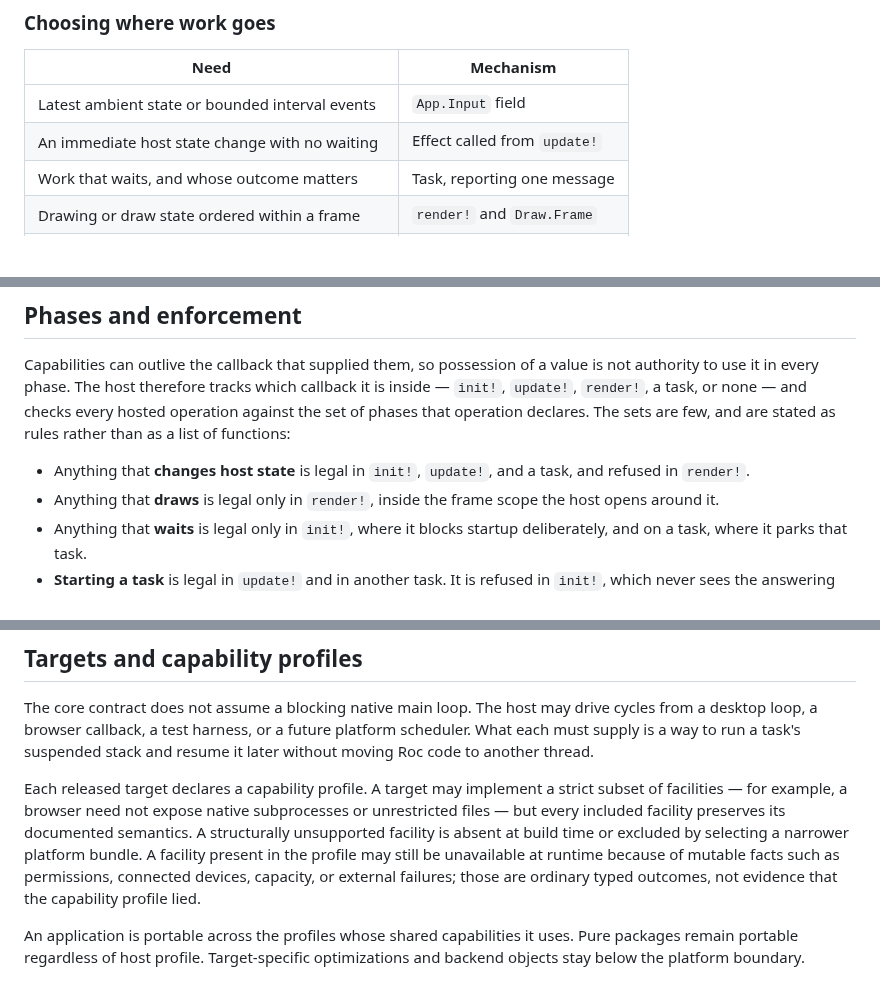
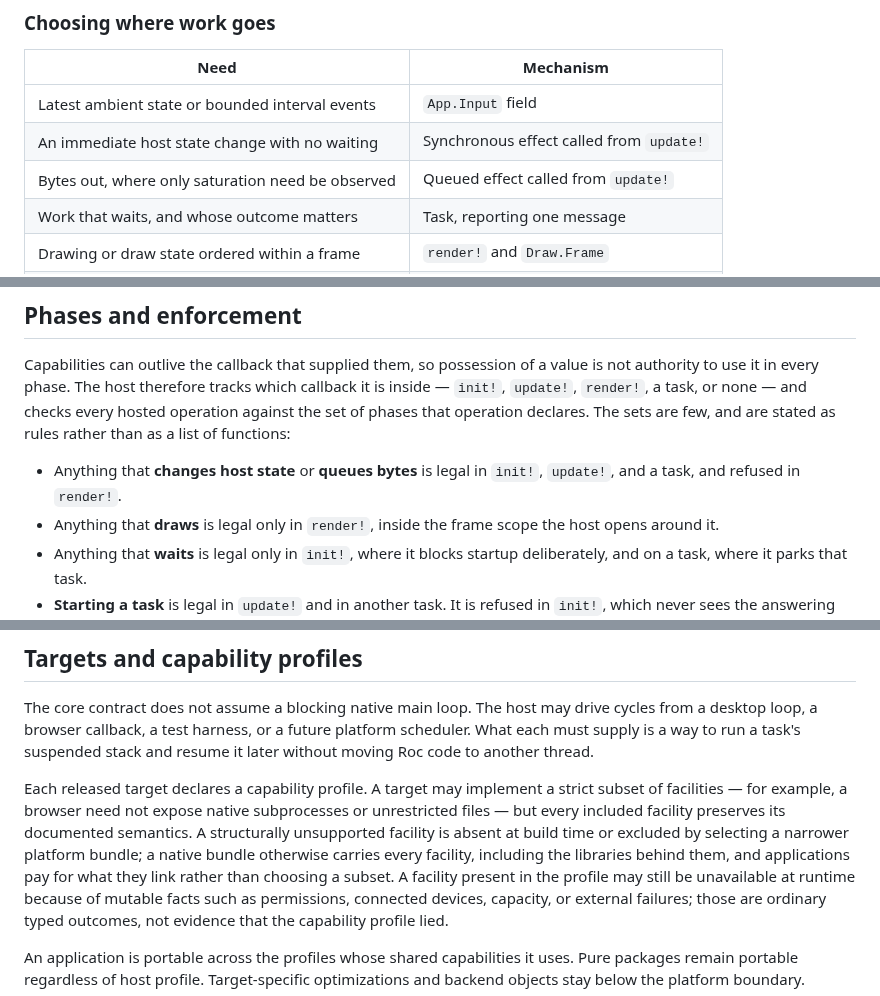
Before and after one commit to lukewilliamboswell/roc-ray, a Markdown page: design.md, 3 parts joined by grey strips. Drawn GitHub-style; blank space fills up the shorter version.

```diff
--- a/design.md
+++ b/design.md
@@ -404,7 +437,8 @@ state also needs a representation in `App.Input`.
 | Need | Mechanism |
 | --- | --- |
 | Latest ambient state or bounded interval events | `App.Input` field |
-| An immediate host state change with no waiting | Effect called from `update!` |
+| An immediate host state change with no waiting | Synchronous effect called from `update!` |
+| Bytes out, where only saturation need be observed | Queued effect called from `update!` |
 | Work that waits, and whose outcome matters | Task, reporting one message |
 | Drawing or draw state ordered within a frame | `render!` and `Draw.Frame` |
 | One-time load or allocation before the first frame | `init!` startup authority |
@@ -422,8 +456,8 @@ and checks every hosted operation against the set of phases that operation
 declares. The sets are few, and are stated as rules rather than as a list of
 functions:
 
-- Anything that **changes host state** is legal in `init!`, `update!`, and a
-  task, and refused in `render!`.
+- Anything that **changes host state** or **queues bytes** is legal in
+  `init!`, `update!`, and a task, and refused in `render!`.
 - Anything that **draws** is legal only in `render!`, inside the frame scope
   the host opens around it.
 - Anything that **waits** is legal only in `init!`, where it blocks startup
@@ -660,7 +696,9 @@ Each released target declares a capability profile. A target may implement a
 strict subset of facilities — for example, a browser need not expose native
 subprocesses or unrestricted files — but every included facility preserves its
 documented semantics. A structurally unsupported facility is absent at build
-time or excluded by selecting a narrower platform bundle. A facility present
+time or excluded by selecting a narrower platform bundle; a native bundle
+otherwise carries every facility, including the libraries behind them, and
+applications pay for what they link rather than choosing a subset. A facility present
 in the profile may still be unavailable at runtime because of mutable facts
 such as permissions, connected devices, capacity, or external failures; those
 are ordinary typed outcomes, not evidence that the capability profile lied.
```
Also changed, not shown: other parts of design.md (+47 -12 lines).
